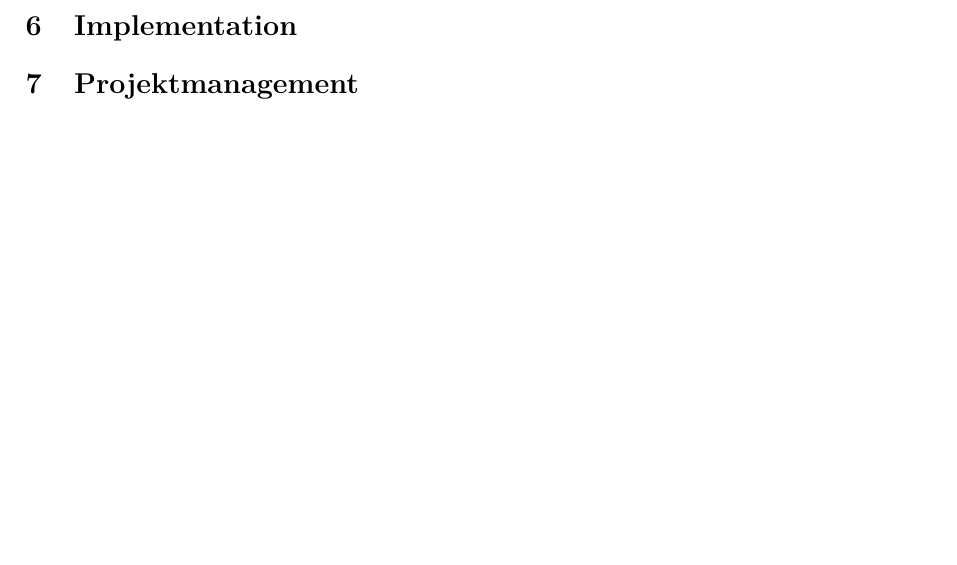
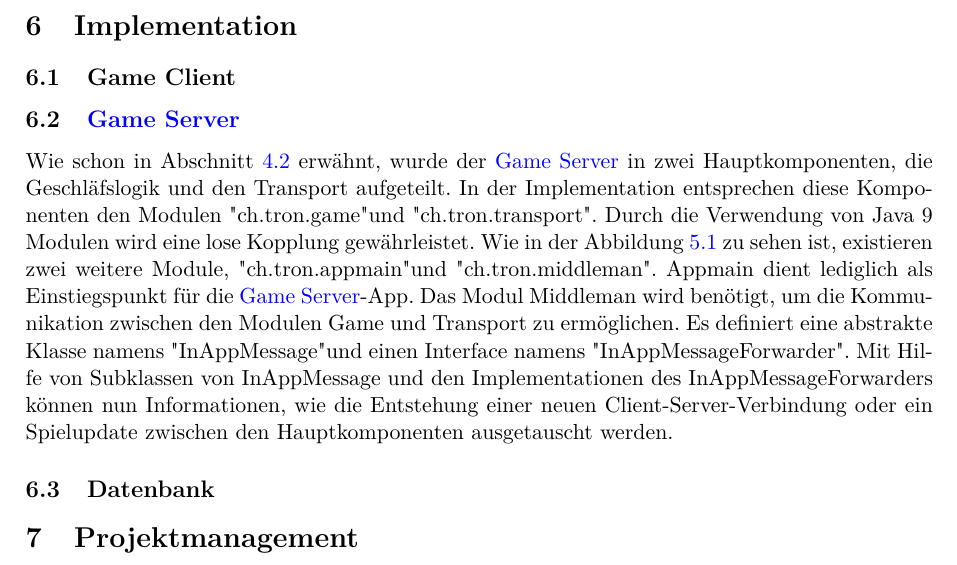
Before and after one commit to 22phuber/tron-light-cycles, a LaTeX document (documents/solution-architecture/solution-architecture.tex): part of page 18 of 19, cut so that both start at the same text, the shorter picture padded with empty space. Compiled offline with pdfLaTeX.

Commit message:
solution architecture: implementation gameserver

```diff
--- a/documents/solution-architecture/solution-architecture.tex
+++ b/documents/solution-architecture/solution-architecture.tex
@@ -423,6 +425,15 @@ wird zum Login-Screen weitergeleitet.
 
     \section{Implementation}
 
+    % TODO:
+    \subsection{Game Client}
+    % TODO:
+    \subsection{\Gls{Game Server}}
+    Wie schon in Abschnitt \ref{SoftwarearchitekturGameServer} erwähnt, wurde der \Gls{Game Server} in zwei Hauptkomponenten, die Geschläfslogik und den Transport aufgeteilt. In der Implementation entsprechen diese Komponenten den Modulen \dq ch.tron.game\dq und \dq ch.tron.transport\dq. Durch die Verwendung von Java 9 Modulen wird eine lose Kopplung gewährleistet. Wie in der Abbildung \ref{fig:GameServerModulDiagramm} zu sehen ist, existieren zwei weitere Module, \dq ch.tron.appmain\dq und \dq ch.tron.middleman\dq. Appmain dient lediglich als Einstiegspunkt für die \Gls{Game Server}-App. Das Modul Middleman wird benötigt, um die Kommunikation zwischen den Modulen Game und Transport zu ermöglichen. Es definiert eine abstrakte Klasse namens \dq InAppMessage\dq und einen Interface namens \dq InAppMessageForwarder\dq. Mit Hilfe von Subklassen von InAppMessage und den Implementationen des InAppMessageForwarders können nun Informationen, wie die Entstehung einer neuen Client-Server-Verbindung oder ein Spielupdate zwischen den Hauptkomponenten ausgetauscht werden.
+
+    % TODO:
+    \subsection{Datenbank}
+
     \section{Projektmanagement}
 
 
```
Also changed, not shown: documents/solution-architecture/solution-architecture.tex (2 more changed lines).
